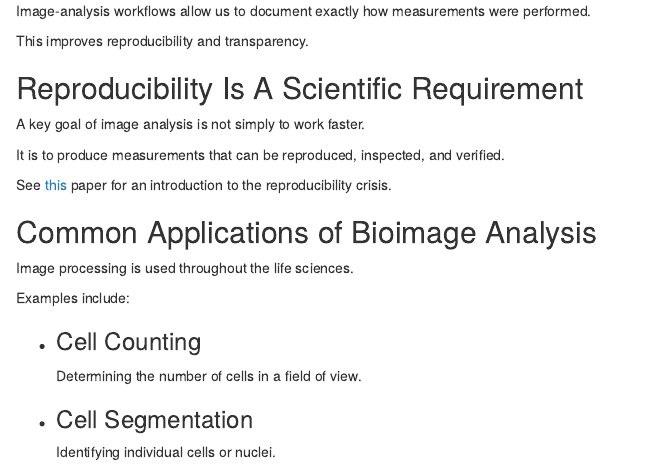
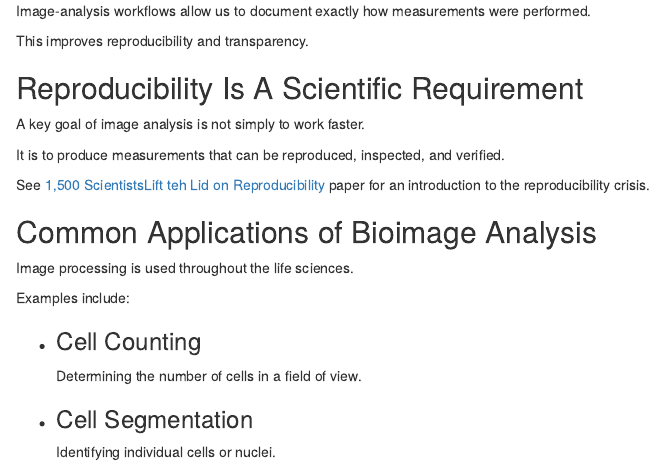
Before and after one commit to stephenogg/bioimage-analysis-with-r, an R Markdown document (episodes/01-why-image-processing-matters.Rmd): the page in a window 1100 px wide, from 3250 px down. Rendered offline with R 4.5, knitr and Pandoc, with nearby package versions.

Commit message:
revisions

```diff
--- a/episodes/01-why-image-processing-matters.Rmd
+++ b/episodes/01-why-image-processing-matters.Rmd
@@ -149,7 +149,7 @@ A key goal of image analysis is not simply to work faster.
 
 It is to produce measurements that can be reproduced, inspected, and verified.
 
-See [this](https://rdcu.be/fAnXm) paper for an introduction to the reproducibility crisis.
+See [1,500 ScientistsLift teh Lid on Reproducibility](https://doi.org/10.1038/533452a) paper for an introduction to the reproducibility crisis.
 
 ::::::::::::::::::::::::::::::::::::::::::::::::
 
```
